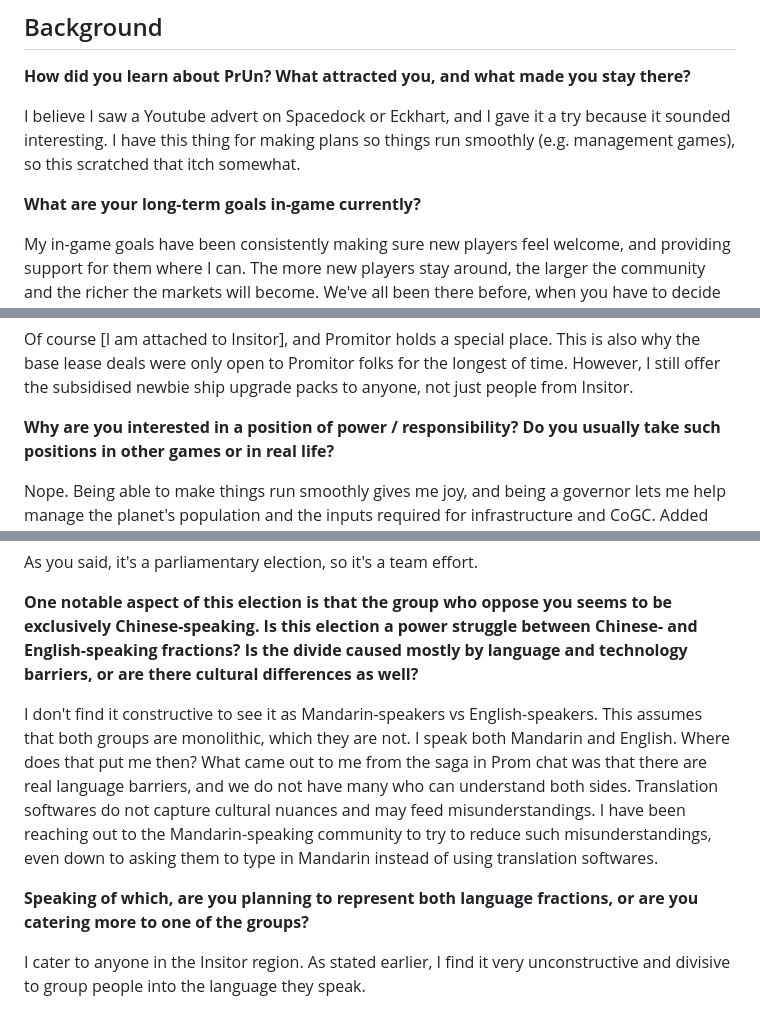
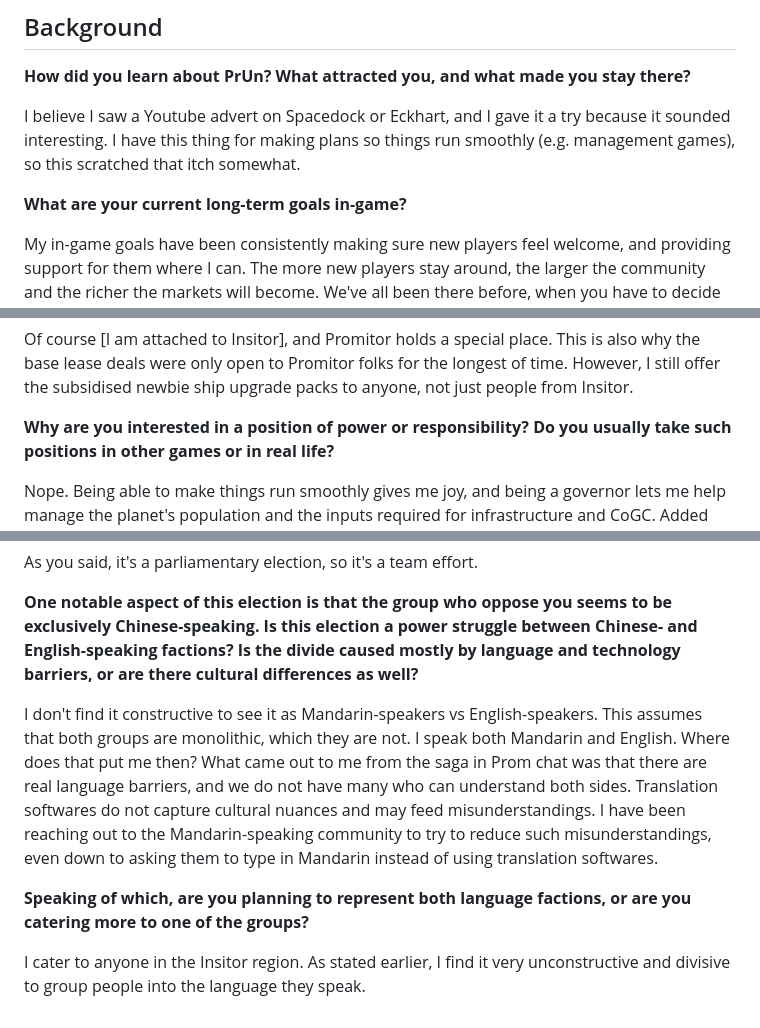
Before and after one commit to nkruglikov/insitorian, a Markdown page: src/schaitr-interview.md, 3 parts joined by grey strips. Rendered like a GitHub page.

```diff
--- a/src/schaitr-interview.md
+++ b/src/schaitr-interview.md
@@ -19,7 +19,7 @@ I gave it a try because it sounded interesting. I have this
 thing for making plans so things run smoothly (e.g. management
 games), so this scratched that itch somewhat.
 
-**What are your long-term goals in-game currently?**
+**What are your current long-term goals in-game?**
 
 My in-game goals have been consistently making sure new players
 feel welcome, and providing support for them where I can. The
@@ -73,7 +73,7 @@ open to Promitor folks for the longest of time. However, I
 still offer the subsidised newbie ship upgrade packs to anyone,
 not just people from Insitor.
 
-**Why are you interested in a position of power /
+**Why are you interested in a position of power or
 responsibility? Do you usually take such positions in other
 games or in real life?**
 
@@ -189,7 +189,7 @@ effort.
 **One notable aspect of this election is that the group who
 oppose you seems to be exclusively Chinese-speaking. Is this
 election a power struggle between Chinese- and English-speaking
-fractions? Is the divide caused mostly by language and
+factions? Is the divide caused mostly by language and
 technology barriers, or are there cultural differences as
 well?**
 
@@ -206,7 +206,7 @@ misunderstandings, even down to asking them to type in Mandarin
 instead of using translation softwares.
 
 **Speaking of which, are you planning to represent both
-language fractions, or are you catering more to one of the
+language factions, or are you catering more to one of the
 groups?**
 
 I cater to anyone in the Insitor region. As stated earlier, I
```
Also changed, not shown: src/euu-interview.md (+2 -4 lines).
